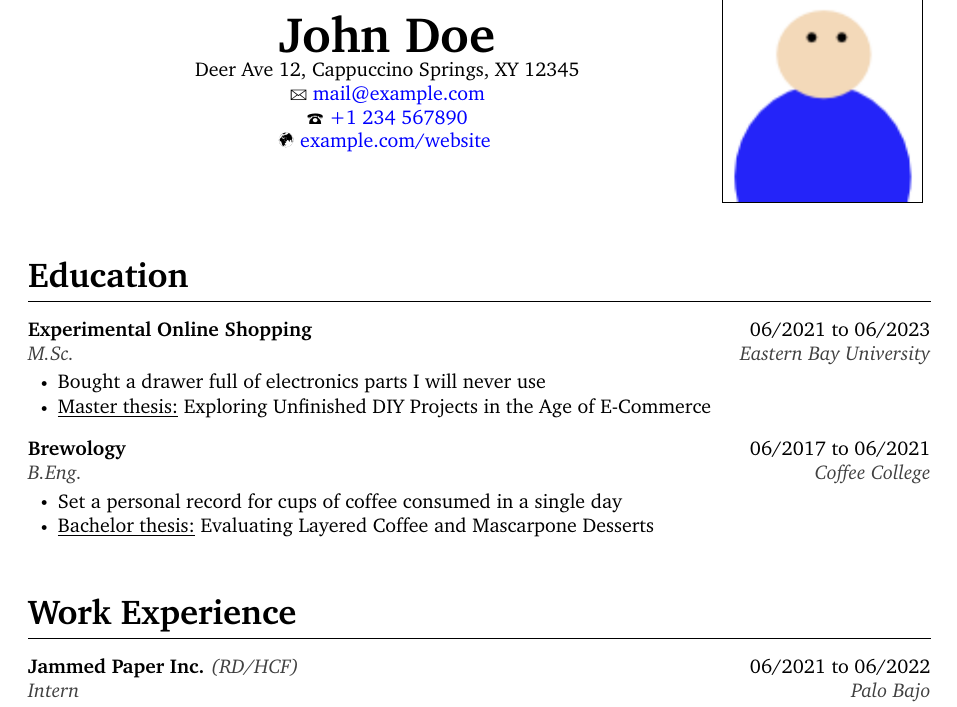
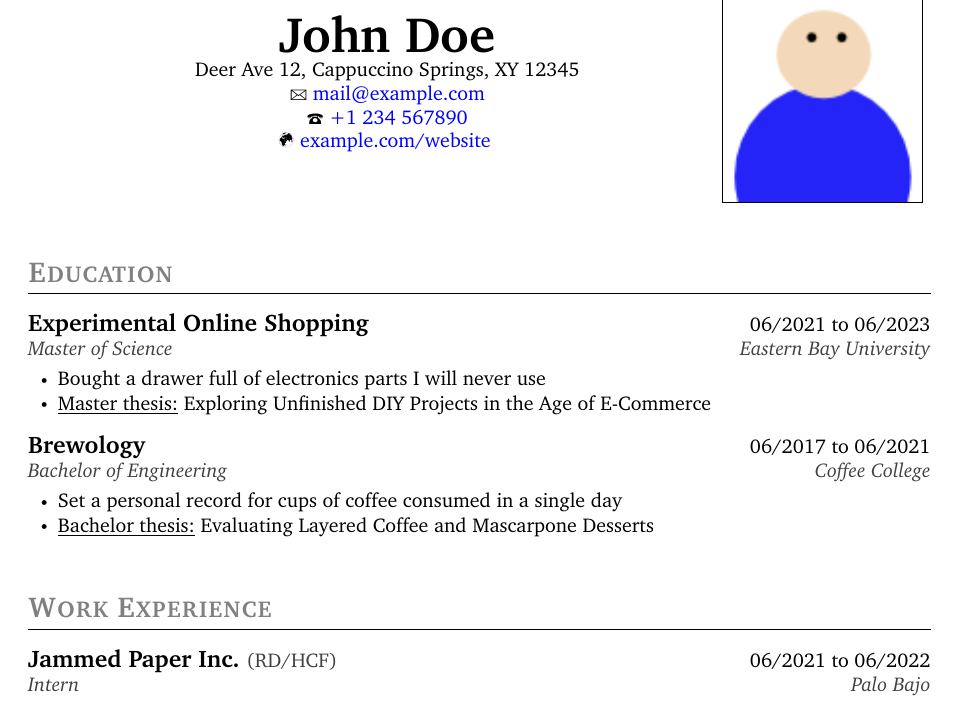
Before and after one commit to Iksas/resume-template, a LaTeX CV (resume.tex, which reads data/sections.tex, data/settings.tex): part of the page, cut so that both start at the same text. Compiled offline with pdfLaTeX.

Commit message:
make section titles stand out less

```diff
--- a/data/sections.tex
+++ b/data/sections.tex
@@ -12,12 +12,12 @@
 
 \section{Education}
 \begin{resumeList}  {Experimental Online Shopping}{}    {06/2021 to 06/2023}
-                    {M.Sc.}                             {Eastern Bay University}
+                    {Master of Science}                 {Eastern Bay University}
     \item Bought a drawer full of electronics parts I will never use
     \item \underline{Master thesis:} Exploring Unfinished DIY Projects in the Age of E-Commerce
 \end{resumeList}
-\begin{resumeList}  {Brewology}{}    {06/2017 to 06/2021}
-                    {B.Eng.}         {Coffee College}
+\begin{resumeList}  {Brewology}{}                {06/2017 to 06/2021}
+                    {Bachelor of Engineering}    {Coffee College}
     \item Set a personal record for cups of coffee consumed in a single day
     \item \underline{Bachelor thesis:} Evaluating Layered Coffee and Mascarpone Desserts
 \end{resumeList}
--- a/data/settings.tex
+++ b/data/settings.tex
@@ -137,7 +137,7 @@
 
 %%% Main text colors %%%
 % Big titles
-\newcommand{\bigTitleColor}{\defaultTextColor}
+\newcommand{\bigTitleColor}{gray}
 % Smaller titles
 \newcommand{\smallTitleColor}{\defaultTextColor}
 % Text in parantheses to the right of small titles
--- a/resume.tex
+++ b/resume.tex
@@ -47,7 +47,7 @@
 \pagenumbering{gobble}
 
 % Formatting of section titles
-\titleformat{\section}{\LARGE\bfseries\color{\bigTitleColor}}{}{0em}{}[\color{\titleLineColor}\titlerule]
+\titleformat{\section}{\Large\bfseries\scshape\color{\bigTitleColor}}{}{0em}{}[\color{\titleLineColor}\titlerule]
 \titleformat{\subsection}{\bfseries\Large}{}{0em}{}
 \titleformat{\subsubsection}[runin]{\bfseries}{}{0em}{}
 
@@ -76,7 +76,7 @@
 		\newcommand{\braceText}{(#2)}
 	}
 	% The first title line
-	\noindent\textcolor{\smallTitleColor}{\textbf{#1}} \textcolor{\topItalicsColor}{\textit{\braceText}} \hfill {#3}
+	\noindent\textcolor{\smallTitleColor}{\large\textbf{#1}} \textcolor{\topItalicsColor}{\braceText} \hfill {#3}
 
 	% The second title line
 	% (Only printed if argument 4 and/or 5 are non-empty)
```
Also changed, not shown: README.md, example.jpg, resume.tex (2 more changed lines), 1 other file.
